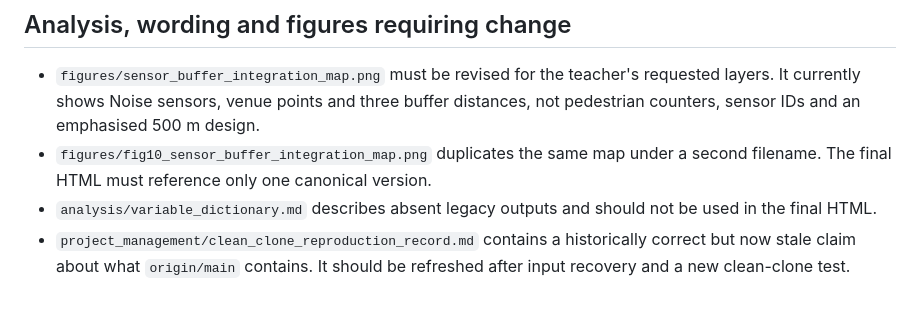
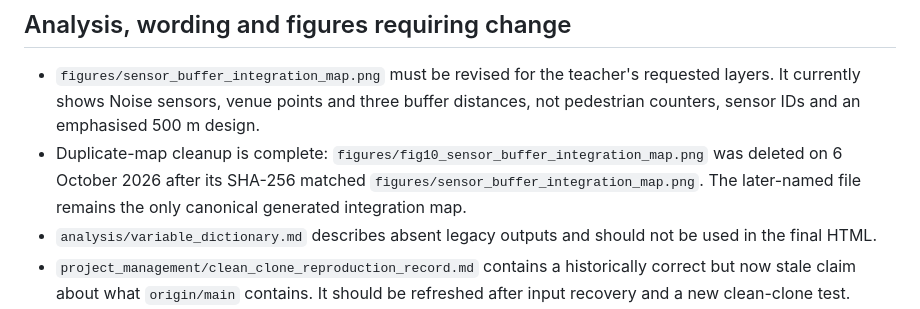
Before and after one commit to XINLEI-LUO/ETC5543_noise_complaints, a Markdown page: project_management/teacher_feedback_gap_audit.md, the part around one of its changes. GitHub-like rendering.

Commit message:
chore(figures): remove duplicate sensor buffer map

```diff
--- a/project_management/teacher_feedback_gap_audit.md
+++ b/project_management/teacher_feedback_gap_audit.md
@@ -92,7 +92,7 @@ No `.qmd`, `.Rmd`, `_quarto.yml`, `.html` or `.css` file exists outside ignored
 ## Analysis, wording and figures requiring change
 
 - `figures/sensor_buffer_integration_map.png` must be revised for the teacher's requested layers. It currently shows Noise sensors, venue points and three buffer distances, not pedestrian counters, sensor IDs and an emphasised 500 m design.
-- `figures/fig10_sensor_buffer_integration_map.png` duplicates the same map under a second filename. The final HTML must reference only one canonical version.
+- Duplicate-map cleanup is complete: `figures/fig10_sensor_buffer_integration_map.png` was deleted on 6 October 2026 after its SHA-256 matched `figures/sensor_buffer_integration_map.png`. The later-named file remains the only canonical generated integration map.
 - `analysis/variable_dictionary.md` describes absent legacy outputs and should not be used in the final HTML.
 - `project_management/clean_clone_reproduction_record.md` contains a historically correct but now stale claim about what `origin/main` contains. It should be refreshed after input recovery and a new clean-clone test.
 - `README.md` says no Quarto entry point exists; after presentation implementation it should link to the new render source and command.
```
Also changed, not shown: other parts of project_management/teacher_feedback_gap_audit.md (+1 -1 lines), project_management/final_html_content_map.md (+1 -1 lines).
